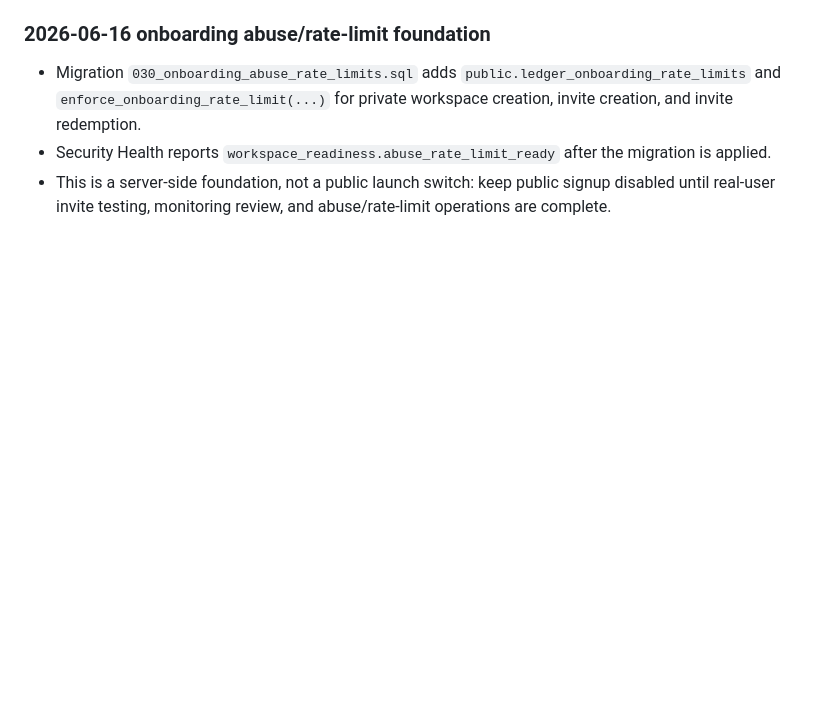
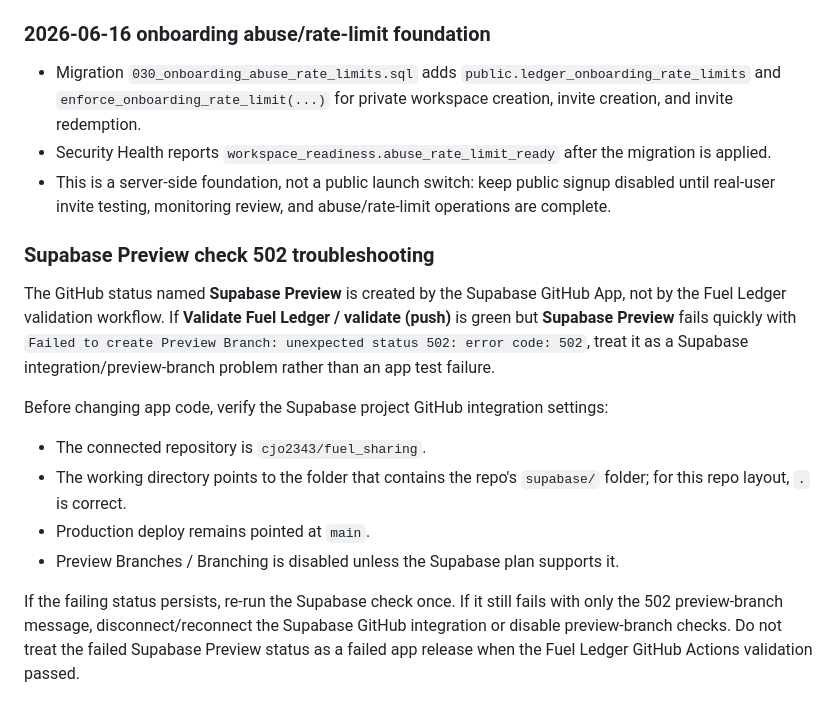
Before and after one commit to cjo2343/fuel_sharing, a Markdown page: DEPLOYMENT-CHECKLIST.md, the part around the change. GitHub-like rendering; blank space fills up the shorter version.

```diff
--- a/DEPLOYMENT-CHECKLIST.md
+++ b/DEPLOYMENT-CHECKLIST.md
@@ -527,3 +527,16 @@ Before pushing a release, run `npm run release:check`. The release-readiness com
 - Migration `030_onboarding_abuse_rate_limits.sql` adds `public.ledger_onboarding_rate_limits` and `enforce_onboarding_rate_limit(...)` for private workspace creation, invite creation, and invite redemption.
 - Security Health reports `workspace_readiness.abuse_rate_limit_ready` after the migration is applied.
 - This is a server-side foundation, not a public launch switch: keep public signup disabled until real-user invite testing, monitoring review, and abuse/rate-limit operations are complete.
+
+### Supabase Preview check 502 troubleshooting
+
+The GitHub status named **Supabase Preview** is created by the Supabase GitHub App, not by the Fuel Ledger validation workflow. If **Validate Fuel Ledger / validate (push)** is green but **Supabase Preview** fails quickly with `Failed to create Preview Branch: unexpected status 502: error code: 502`, treat it as a Supabase integration/preview-branch problem rather than an app test failure.
+
+Before changing app code, verify the Supabase project GitHub integration settings:
+
+- The connected repository is `cjo2343/fuel_sharing`.
+- The working directory points to the folder that contains the repo's `supabase/` folder; for this repo layout, `.` is correct.
+- Production deploy remains pointed at `main`.
+- Preview Branches / Branching is disabled unless the Supabase plan supports it.
+
+If the failing status persists, re-run the Supabase check once. If it still fails with only the 502 preview-branch message, disconnect/reconnect the Supabase GitHub integration or disable preview-branch checks. Do not treat the failed Supabase Preview status as a failed app release when the Fuel Ledger GitHub Actions validation passed.
```
Also changed, not shown: README.md (+4 -0 lines).
